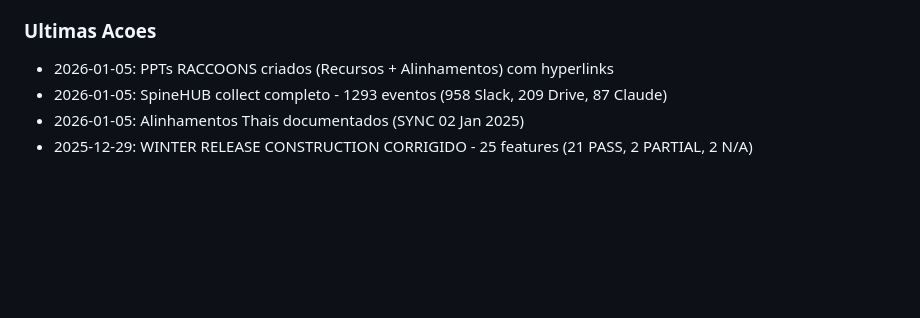
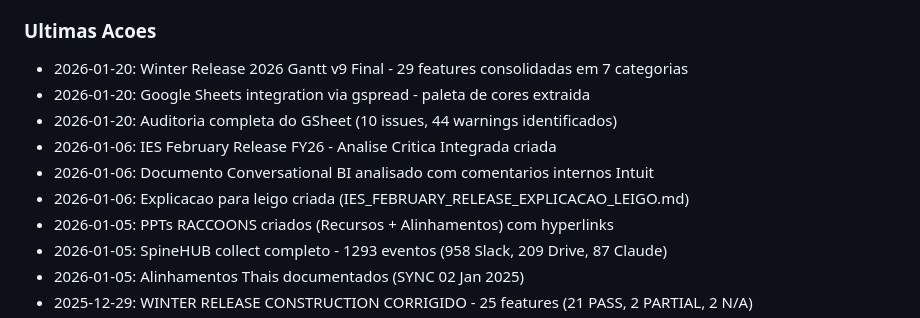
Before and after one commit to thiagotbx123/INTUIT-BOOM, a Markdown page: .claude/memory.md, the part around the change. Rendered like a GitHub page; blank space fills up the shorter version.

```diff
--- a/.claude/memory.md
+++ b/.claude/memory.md
@@ -54,6 +54,12 @@ Este arquivo armazena informacoes importantes que devem persistir entre sessoes.
 - [ ] CAMADA 5 (Orquestracao) finalizada
 
 ### Ultimas Acoes
+- 2026-01-20: Winter Release 2026 Gantt v9 Final - 29 features consolidadas em 7 categorias
+- 2026-01-20: Google Sheets integration via gspread - paleta de cores extraida
+- 2026-01-20: Auditoria completa do GSheet (10 issues, 44 warnings identificados)
+- 2026-01-06: IES February Release FY26 - Analise Critica Integrada criada
+- 2026-01-06: Documento Conversational BI analisado com comentarios internos Intuit
+- 2026-01-06: Explicacao para leigo criada (IES_FEBRUARY_RELEASE_EXPLICACAO_LEIGO.md)
 - 2026-01-05: PPTs RACCOONS criados (Recursos + Alinhamentos) com hyperlinks
 - 2026-01-05: SpineHUB collect completo - 1293 eventos (958 Slack, 209 Drive, 87 Claude)
 - 2026-01-05: Alinhamentos Thais documentados (SYNC 02 Jan 2025)
```
Also changed, not shown: sessions/2026-01-20_gantt_v9_final.md (added, +156 -0 lines).
